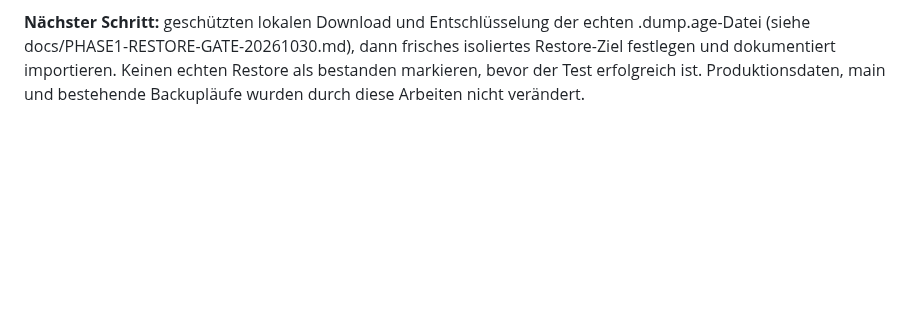
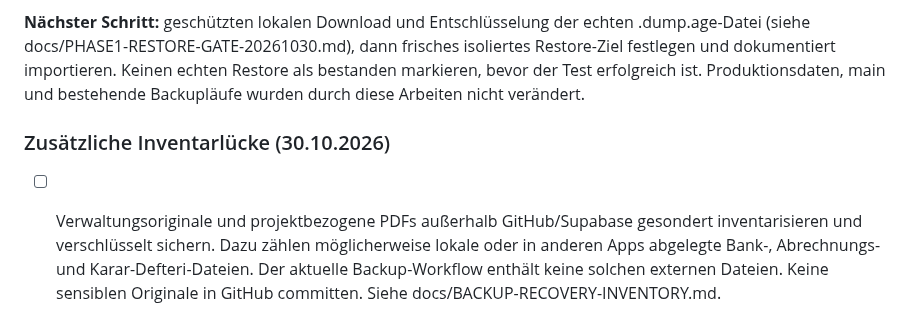
Before and after one commit to kemcap/ayapark2, a Markdown page: docs/PROJECT-ROADMAP.md, the part around the change. GitHub-like rendering; blank space fills up the shorter version.

Commit message:
docs: track external private-document backup coverage gap

```diff
--- a/docs/PROJECT-ROADMAP.md
+++ b/docs/PROJECT-ROADMAP.md
@@ -167,3 +167,8 @@ Nächster Schritt: Abschnitt 3 der neuen Anleitung lokal durchführen (OAuth-Sta
 - [ ] OAuth-Audience-Status und dauerhafte Token-Eignung bestätigen.
 
 **Nächster Schritt:** geschützten lokalen Download und Entschlüsselung der echten .dump.age-Datei (siehe docs/PHASE1-RESTORE-GATE-20261030.md), dann frisches isoliertes Restore-Ziel festlegen und dokumentiert importieren. Keinen echten Restore als bestanden markieren, bevor der Test erfolgreich ist. Produktionsdaten, main und bestehende Backupläufe wurden durch diese Arbeiten nicht verändert.
+
+
+### Zusätzliche Inventarlücke (30.10.2026)
+
+- [ ] Verwaltungsoriginale und projektbezogene PDFs außerhalb GitHub/Supabase gesondert inventarisieren und verschlüsselt sichern. Dazu zählen möglicherweise lokale oder in anderen Apps abgelegte Bank-, Abrechnungs- und Karar-Defteri-Dateien. Der aktuelle Backup-Workflow enthält keine solchen externen Dateien. Keine sensiblen Originale in GitHub committen. Siehe docs/BACKUP-RECOVERY-INVENTORY.md.
```
